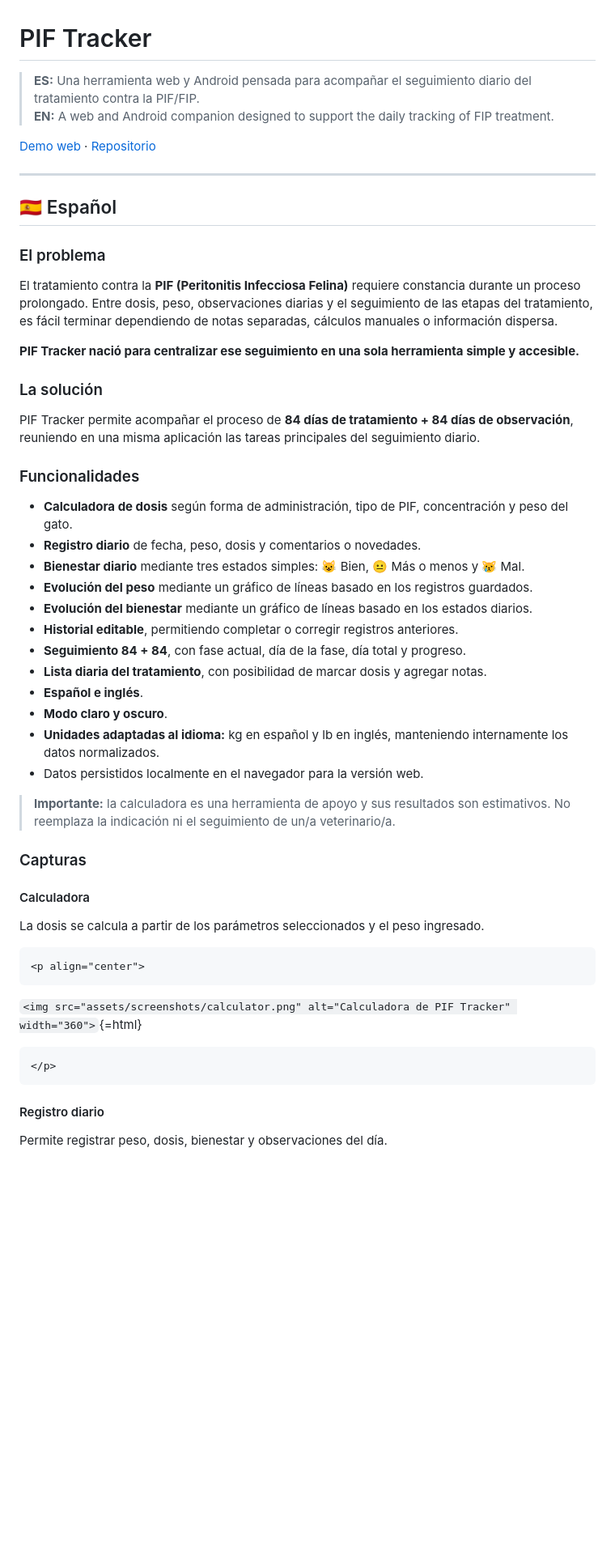
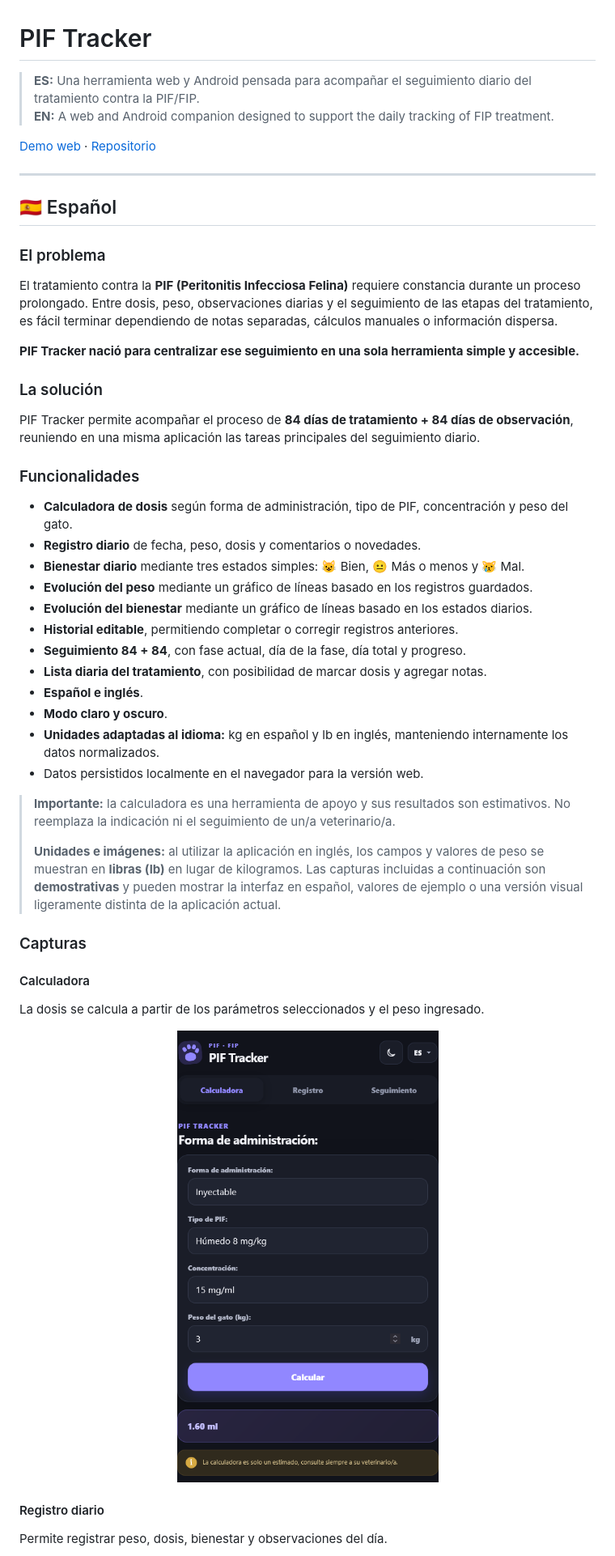
Before and after one commit to Linth84/pif-tracker-web, a Markdown page: README.md, the part around one of its changes. Shown at 81% size. Drawn GitHub-style; blank space fills up the shorter version.

````diff
--- a/README.md
+++ b/README.md
@@ -1,78 +1,55 @@
 # PIF Tracker
 
-> **ES:** Una herramienta web y Android pensada para acompañar el
-> seguimiento diario del tratamiento contra la PIF/FIP.\
-> **EN:** A web and Android companion designed to support the daily
-> tracking of FIP treatment.
+> **ES:** Una herramienta web y Android pensada para acompañar el seguimiento diario del tratamiento contra la PIF/FIP.
+> **EN:** A web and Android companion designed to support the daily tracking of FIP treatment.
 
-[Demo web](https://edgardovillalba.is-a.dev/pif-tracker-web/) ·
-[Repositorio](https://github.com/Linth84/pif-tracker-web)
+[Demo web](https://edgardovillalba.is-a.dev/pif-tracker-web/) · [Repositorio](https://github.com/Linth84/pif-tracker-web)
 
-------------------------------------------------------------------------
+---
 
 ## 🇪🇸 Español
 
 ### El problema
 
-El tratamiento contra la **PIF (Peritonitis Infecciosa Felina)**
-requiere constancia durante un proceso prolongado. Entre dosis, peso,
-observaciones diarias y el seguimiento de las etapas del tratamiento, es
-fácil terminar dependiendo de notas separadas, cálculos manuales o
-información dispersa.
+El tratamiento contra la **PIF (Peritonitis Infecciosa Felina)** requiere constancia durante un proceso prolongado. Entre dosis, peso, observaciones diarias y el seguimiento de las etapas del tratamiento, es fácil terminar dependiendo de notas separadas, cálculos manuales o información dispersa.
 
-**PIF Tracker nació para centralizar ese seguimiento en una sola
-herramienta simple y accesible.**
+**PIF Tracker nació para centralizar ese seguimiento en una sola herramienta simple y accesible.**
 
 ### La solución
 
-PIF Tracker permite acompañar el proceso de **84 días de tratamiento +
-84 días de observación**, reuniendo en una misma aplicación las tareas
-principales del seguimiento diario.
+PIF Tracker permite acompañar el proceso de **84 días de tratamiento + 84 días de observación**, reuniendo en una misma aplicación las tareas principales del seguimiento diario.
 
 ### Funcionalidades
 
--   **Calculadora de dosis** según forma de administración, tipo de PIF,
-    concentración y peso del gato.
--   **Registro diario** de fecha, peso, dosis y comentarios o novedades.
--   **Bienestar diario** mediante tres estados simples: 😺 Bien, 😐 Más
-    o menos y 😿 Mal.
--   **Evolución del peso** mediante un gráfico de líneas basado en los
-    registros guardados.
--   **Evolución del bienestar** mediante un gráfico de líneas basado en
-    los estados diarios.
--   **Historial editable**, permitiendo completar o corregir registros
-    anteriores.
--   **Seguimiento 84 + 84**, con fase actual, día de la fase, día total
-    y progreso.
--   **Lista diaria del tratamiento**, con posibilidad de marcar dosis y
-    agregar notas.
--   **Español e inglés**.
--   **Modo claro y oscuro**.
--   **Unidades adaptadas al idioma:** kg en español y lb en inglés,
-    manteniendo internamente los datos normalizados.
--   Datos persistidos localmente en el navegador para la versión web.
+- **Calculadora de dosis** según forma de administración, tipo de PIF, concentración y peso del gato.
+- **Registro diario** de fecha, peso, dosis y comentarios o novedades.
+- **Bienestar diario** mediante tres estados simples: 😺 Bien, 😐 Más o menos y 😿 Mal.
+- **Evolución del peso** mediante un gráfico de líneas basado en los registros guardados.
+- **Evolución del bienestar** mediante un gráfico de líneas basado en los estados diarios.
+- **Historial editable**, permitiendo completar o corregir registros anteriores.
+- **Seguimiento 84 + 84**, con fase actual, día de la fase, día total y progreso.
+- **Lista diaria del tratamiento**, con posibilidad de marcar dosis y agregar notas.
+- **Español e inglés**.
+- **Modo claro y oscuro**.
+- **Unidades adaptadas al idioma:** kg en español y lb en inglés, manteniendo internamente los datos normalizados.
+- Datos persistidos localmente en el navegador para la versión web.
 
-> **Importante:** la calculadora es una herramienta de apoyo y sus
-> resultados son estimativos. No reemplaza la indicación ni el
-> seguimiento de un/a veterinario/a.
+> **Importante:** la calculadora es una herramienta de apoyo y sus resultados son estimativos. No reemplaza la indicación ni el seguimiento de un/a veterinario/a.
+>
+> **Unidades e imágenes:** al utilizar la aplicación en inglés, los campos y valores de peso se muestran en **libras (lb)** en lugar de kilogramos. Las capturas incluidas a continuación son **demostrativas** y pueden mostrar la interfaz en español, valores de ejemplo o una versión visual ligeramente distinta de la aplicación actual.
 
 ### Capturas
 
 #### Calculadora
 
-La dosis se calcula a partir de los parámetros seleccionados y el peso
-ingresado.
+La dosis se calcula a partir de los parámetros seleccionados y el peso ingresado.
 
-```{=html}
 <p align="center">
-```
-`<img src="assets/screenshots/calculator.png" alt="Calculadora de PIF Tracker" width="360">`{=html}
-```{=html}
+  <img src="assets/screenshots/calculator.png" alt="Calculadora de PIF Tracker" width="360">
 </p>
-```
+
 #### Registro diario
 
 Permite registrar peso, dosis, bienestar y observaciones del día.
 
-```{=html}
 <p align="center">
````
Also changed, not shown: other parts of README.md (+63 -117 lines).
